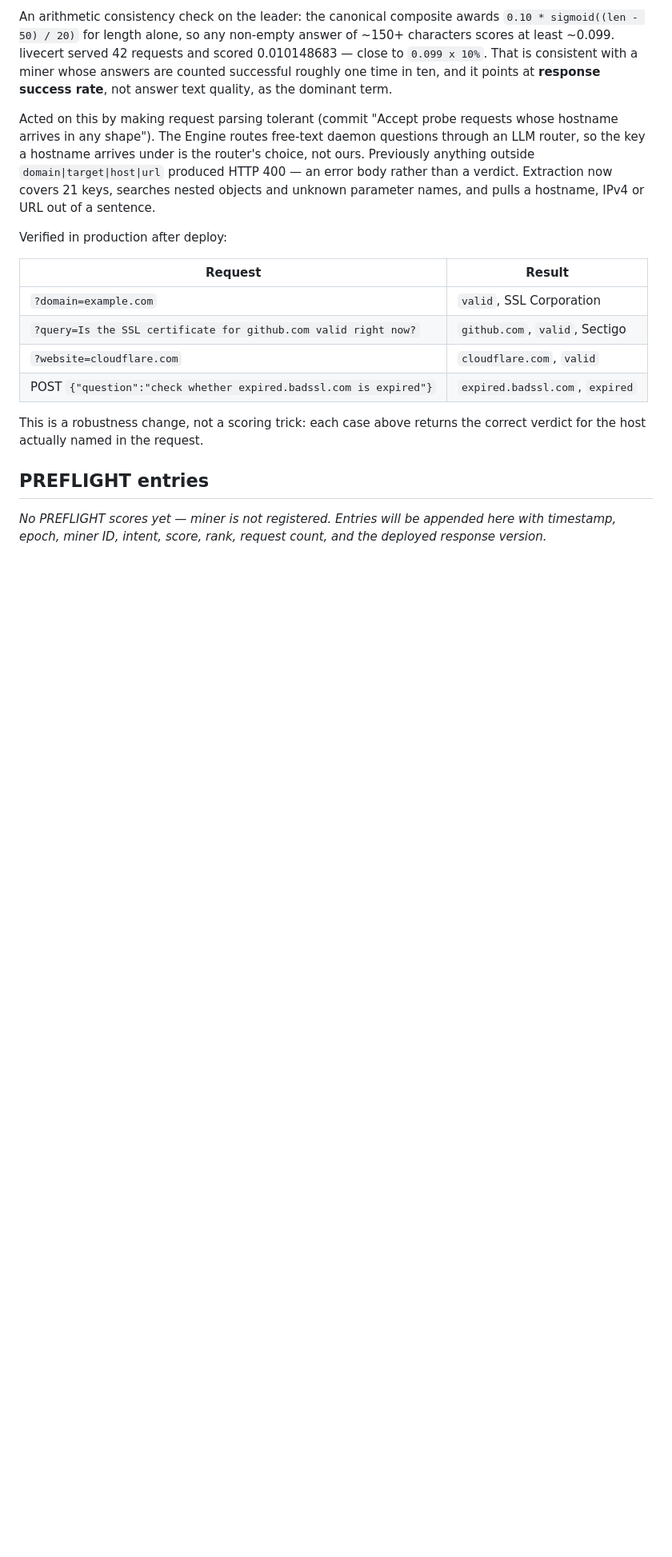
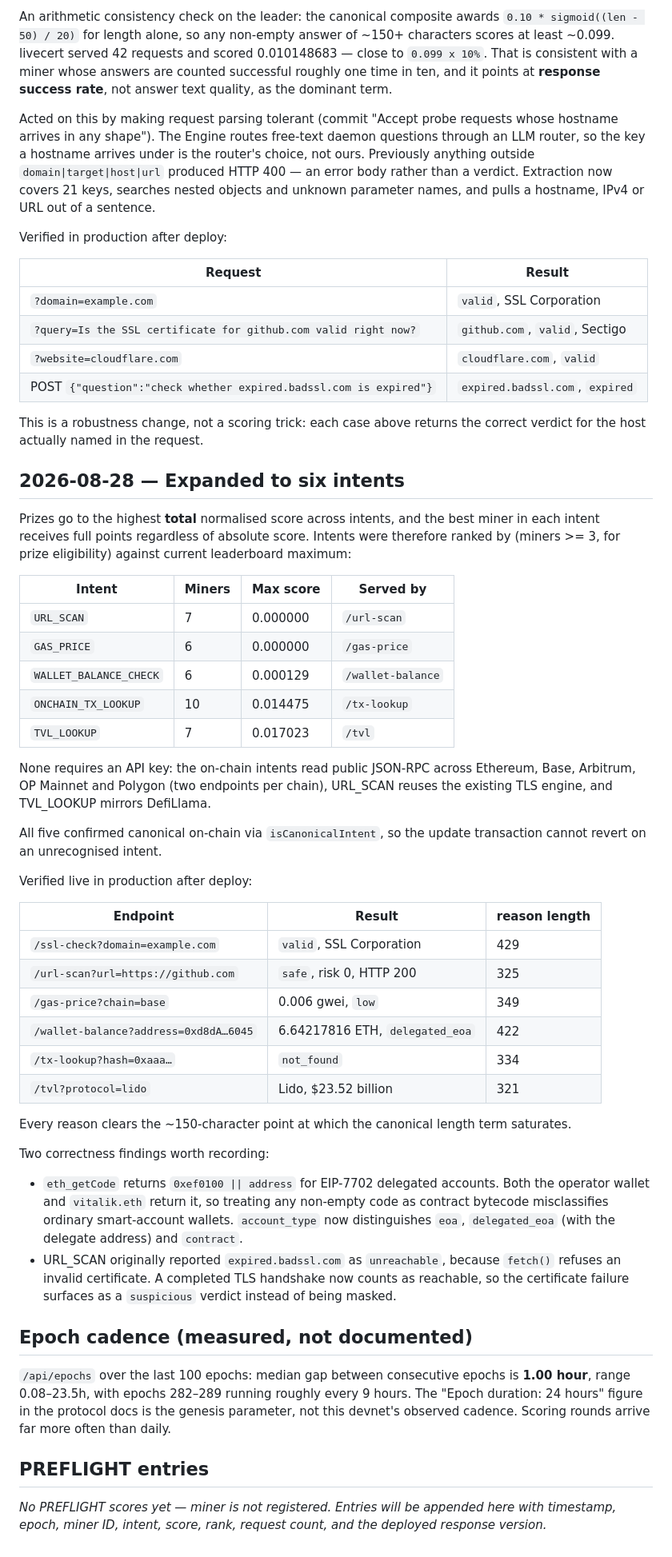
Before and after one commit to Harshyadav442277/Telegraph, a Markdown page: docs/SCORING-LOG.md, the part around the change. Shown at 80% size. Rendered like a GitHub page; blank space fills up the shorter version.

Commit message:
Record six-intent expansion and measured epoch cadence
Co-Authored-By: Claude Sonnet 5 <noreply@anthropic.com>
Claude-Session: https://claude.ai/code/session_017CkTK9V6cJA6Z7Mc2JEbrN

```diff
--- a/docs/SCORING-LOG.md
+++ b/docs/SCORING-LOG.md
@@ -186,6 +186,62 @@ Verified in production after deploy:
 This is a robustness change, not a scoring trick: each case above returns the
 correct verdict for the host actually named in the request.
 
+## 2026-08-28 — Expanded to six intents
+
+Prizes go to the highest **total** normalised score across intents, and the
+best miner in each intent receives full points regardless of absolute score.
+Intents were therefore ranked by (miners >= 3, for prize eligibility) against
+current leaderboard maximum:
+
+| Intent | Miners | Max score | Served by |
+|---|---|---|---|
+| `URL_SCAN` | 7 | 0.000000 | `/url-scan` |
+| `GAS_PRICE` | 6 | 0.000000 | `/gas-price` |
+| `WALLET_BALANCE_CHECK` | 6 | 0.000129 | `/wallet-balance` |
+| `ONCHAIN_TX_LOOKUP` | 10 | 0.014475 | `/tx-lookup` |
+| `TVL_LOOKUP` | 7 | 0.017023 | `/tvl` |
+
+None requires an API key: the on-chain intents read public JSON-RPC across
+Ethereum, Base, Arbitrum, OP Mainnet and Polygon (two endpoints per chain),
+URL_SCAN reuses the existing TLS engine, and TVL_LOOKUP mirrors DefiLlama.
+
+All five confirmed canonical on-chain via `isCanonicalIntent`, so the update
+transaction cannot revert on an unrecognised intent.
+
+Verified live in production after deploy:
+
+| Endpoint | Result | reason length |
+|---|---|---|
+| `/ssl-check?domain=example.com` | `valid`, SSL Corporation | 429 |
+| `/url-scan?url=https://github.com` | `safe`, risk 0, HTTP 200 | 325 |
+| `/gas-price?chain=base` | 0.006 gwei, `low` | 349 |
+| `/wallet-balance?address=0xd8dA…6045` | 6.64217816 ETH, `delegated_eoa` | 422 |
+| `/tx-lookup?hash=0xaaa…` | `not_found` | 334 |
+| `/tvl?protocol=lido` | Lido, $23.52 billion | 321 |
+
+Every reason clears the ~150-character point at which the canonical length
+term saturates.
+
+Two correctness findings worth recording:
+
+- `eth_getCode` returns `0xef0100 || address` for EIP-7702 delegated
+  accounts. Both the operator wallet and `vitalik.eth` return it, so treating
+  any non-empty code as contract bytecode misclassifies ordinary smart-account
+  wallets. `account_type` now distinguishes `eoa`, `delegated_eoa` (with the
+  delegate address) and `contract`.
+- URL_SCAN originally reported `expired.badssl.com` as `unreachable`, because
+  `fetch()` refuses an invalid certificate. A completed TLS handshake now
+  counts as reachable, so the certificate failure surfaces as a `suspicious`
+  verdict instead of being masked.
+
+## Epoch cadence (measured, not documented)
+
+`/api/epochs` over the last 100 epochs: median gap between consecutive epochs
+is **1.00 hour**, range 0.08–23.5h, with epochs 282–289 running roughly every
+9 hours. The "Epoch duration: 24 hours" figure in the protocol docs is the
+genesis parameter, not this devnet's observed cadence. Scoring rounds arrive
+far more often than daily.
+
 ## PREFLIGHT entries
 
 _No PREFLIGHT scores yet — miner is not registered. Entries will be appended
```
